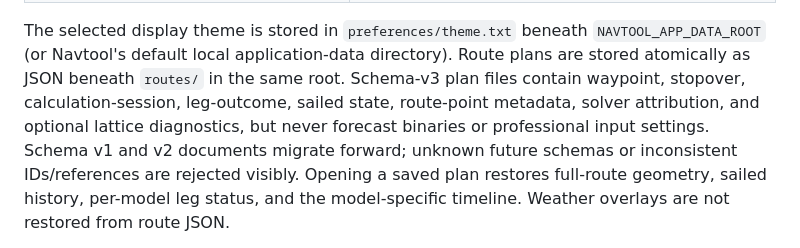
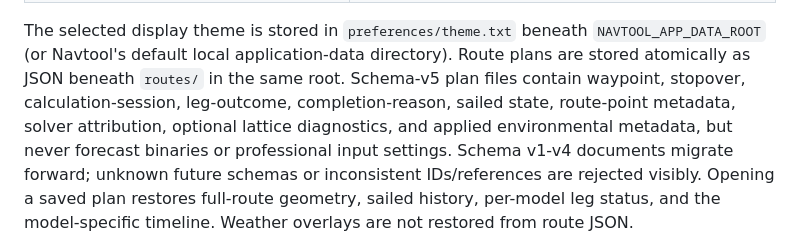
Before and after one commit to frye/navtool, a Markdown page: README.md, the part around one of its changes. GitHub-like rendering.

Commit message:
Update documentation for recent merges
Co-authored-by: Copilot App <223556219+Copilot@users.noreply.github.com>

```diff
--- a/README.md
+++ b/README.md
@@ -242,11 +242,12 @@ also be installed or packaged according to the target platform.
 The selected display theme is stored in `preferences/theme.txt` beneath
 `NAVTOOL_APP_DATA_ROOT` (or Navtool's default local application-data directory).
 Route plans are stored atomically as JSON beneath `routes/` in the same root.
-Schema-v3 plan files contain waypoint, stopover, calculation-session, leg-outcome,
-sailed state, route-point metadata, solver attribution, and optional lattice
-diagnostics, but never forecast binaries or professional input settings. Schema
-v1 and v2 documents migrate forward; unknown future schemas or inconsistent
-IDs/references are rejected visibly.
+Schema-v5 plan files contain waypoint, stopover, calculation-session, leg-outcome,
+completion-reason, sailed state, route-point metadata, solver attribution,
+optional lattice diagnostics, and applied environmental metadata, but never
+forecast binaries or professional input settings. Schema v1-v4 documents migrate
+forward; unknown future schemas or inconsistent IDs/references are rejected
+visibly.
 Opening a saved plan restores full-route geometry, sailed history, per-model leg
 status, and the model-specific timeline. Weather overlays are not restored from
 route JSON.
```
Also changed, not shown: other parts of README.md (+3 -3 lines), CHANGELOG.md (+33 -11 lines).
